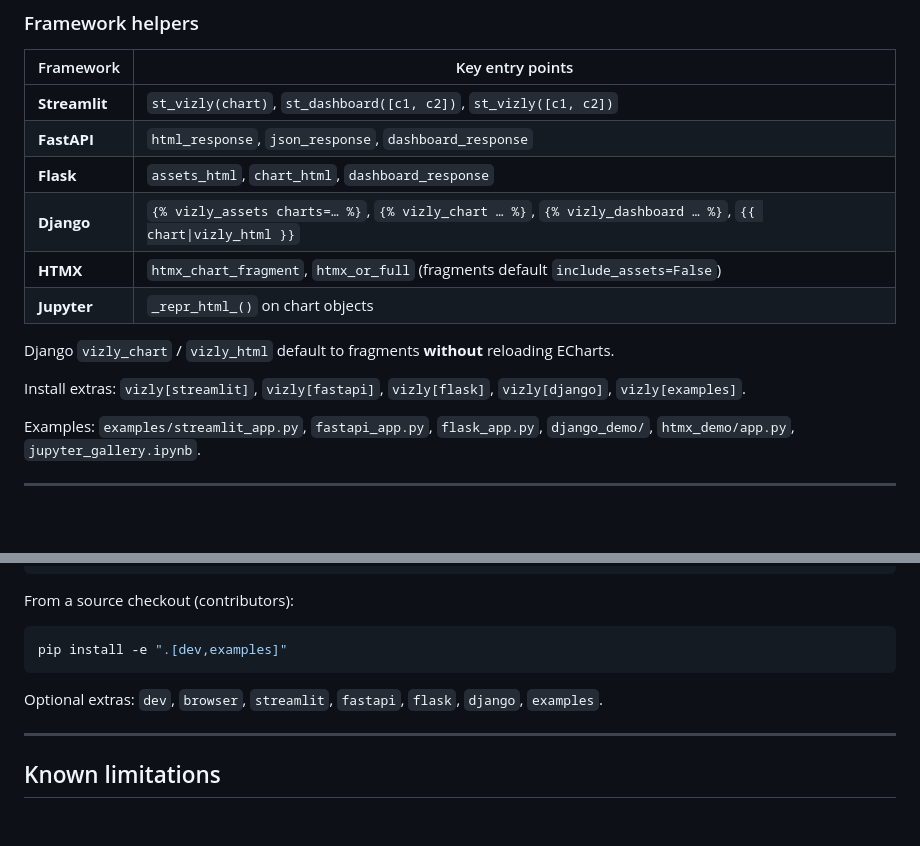
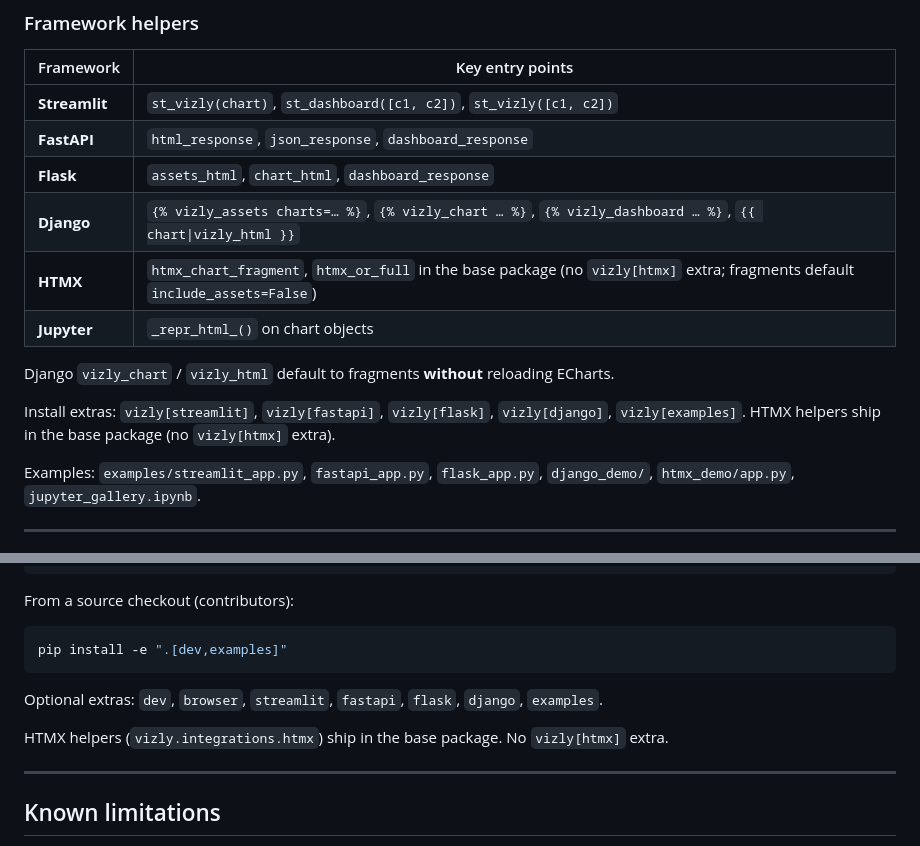
Before and after one commit to kineticquant/vizly, a Markdown page: releases/v0.2.0/RELEASE.md, 2 parts joined by grey strips. Rendered like a GitHub page; blank space fills up the shorter version.

```diff
--- a/releases/v0.2.0/RELEASE.md
+++ b/releases/v0.2.0/RELEASE.md
@@ -170,12 +170,12 @@ Shared embed contract in `vizly.integrations`:
 | **FastAPI** | `html_response`, `json_response`, `dashboard_response` |
 | **Flask** | `assets_html`, `chart_html`, `dashboard_response` |
 | **Django** | `{% vizly_assets charts=… %}`, `{% vizly_chart … %}`, `{% vizly_dashboard … %}`, `{{ chart\|vizly_html }}` |
-| **HTMX** | `htmx_chart_fragment`, `htmx_or_full` (fragments default `include_assets=False`) |
+| **HTMX** | `htmx_chart_fragment`, `htmx_or_full` in the base package (no `vizly[htmx]` extra; fragments default `include_assets=False`) |
 | **Jupyter** | `_repr_html_()` on chart objects |
 
 Django `vizly_chart` / `vizly_html` default to fragments **without** reloading ECharts.
 
-Install extras: `vizly[streamlit]`, `vizly[fastapi]`, `vizly[flask]`, `vizly[django]`, `vizly[examples]`.
+Install extras: `vizly[streamlit]`, `vizly[fastapi]`, `vizly[flask]`, `vizly[django]`, `vizly[examples]`. HTMX helpers ship in the base package (no `vizly[htmx]` extra).
 
 Examples: `examples/streamlit_app.py`, `fastapi_app.py`, `flask_app.py`, `django_demo/`, `htmx_demo/app.py`, `jupyter_gallery.ipynb`.
 
@@ -239,6 +239,8 @@ pip install -e ".[dev,examples]"
 
 Optional extras: `dev`, `browser`, `streamlit`, `fastapi`, `flask`, `django`, `examples`.
 
+HTMX helpers (`vizly.integrations.htmx`) ship in the base package. No `vizly[htmx]` extra.
+
 ---
 
 ## Known limitations
```
Also changed, not shown: README.md (+7 -9 lines).
